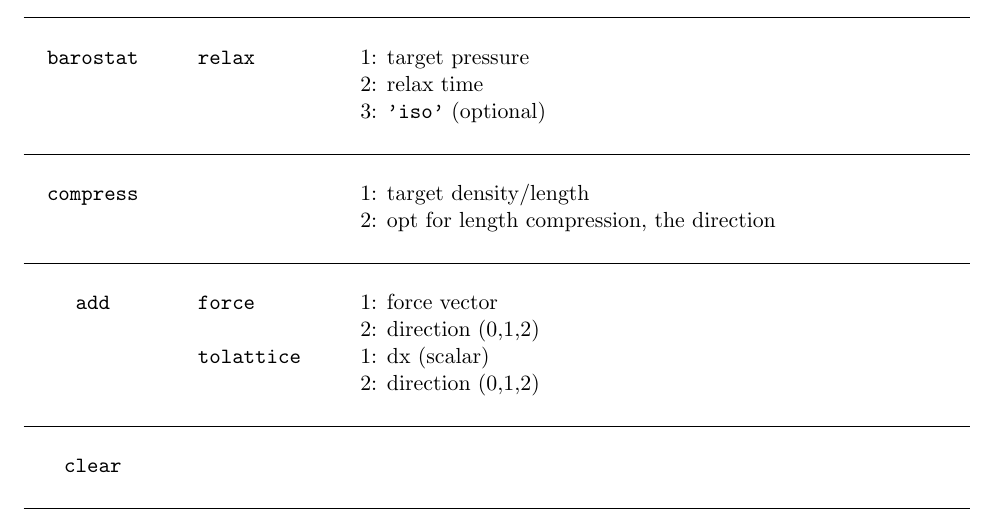
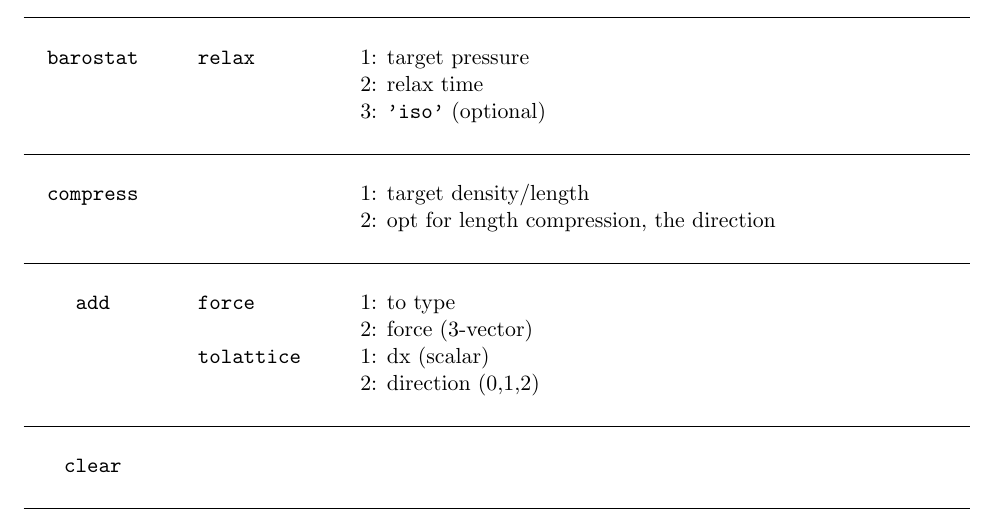
Before and after one commit to jesperschmidthansen/molsim, a LaTeX document (doc/tutorial.tex): part of page 20 of 22, cut so that both start at the same text. Compiled offline with pdfLaTeX.

Commit message:
Change to tutorial

```diff
--- a/doc/tutorial.tex
+++ b/doc/tutorial.tex
@@ -859,8 +859,8 @@ end
 								   && && && && \\
     \hline
 								   && && && && \\
-	  \verb!add! && \verb!force! && 1: force vector && && \\
-	  $\mbox{}$   &&             && 2: direction (0,1,2) && &&\\
+	  \verb!add! && \verb!force! && 1: to type && && \\
+	  $\mbox{}$   &&             && 2: force (3-vector) && &&\\
 	  $\mbox{}$   && \verb!tolattice! && 1: dx (scalar) && && \\
 	  $\mbox{}$   &&             && 2: direction (0,1,2) && && \\
 								   && && && && \\
```
